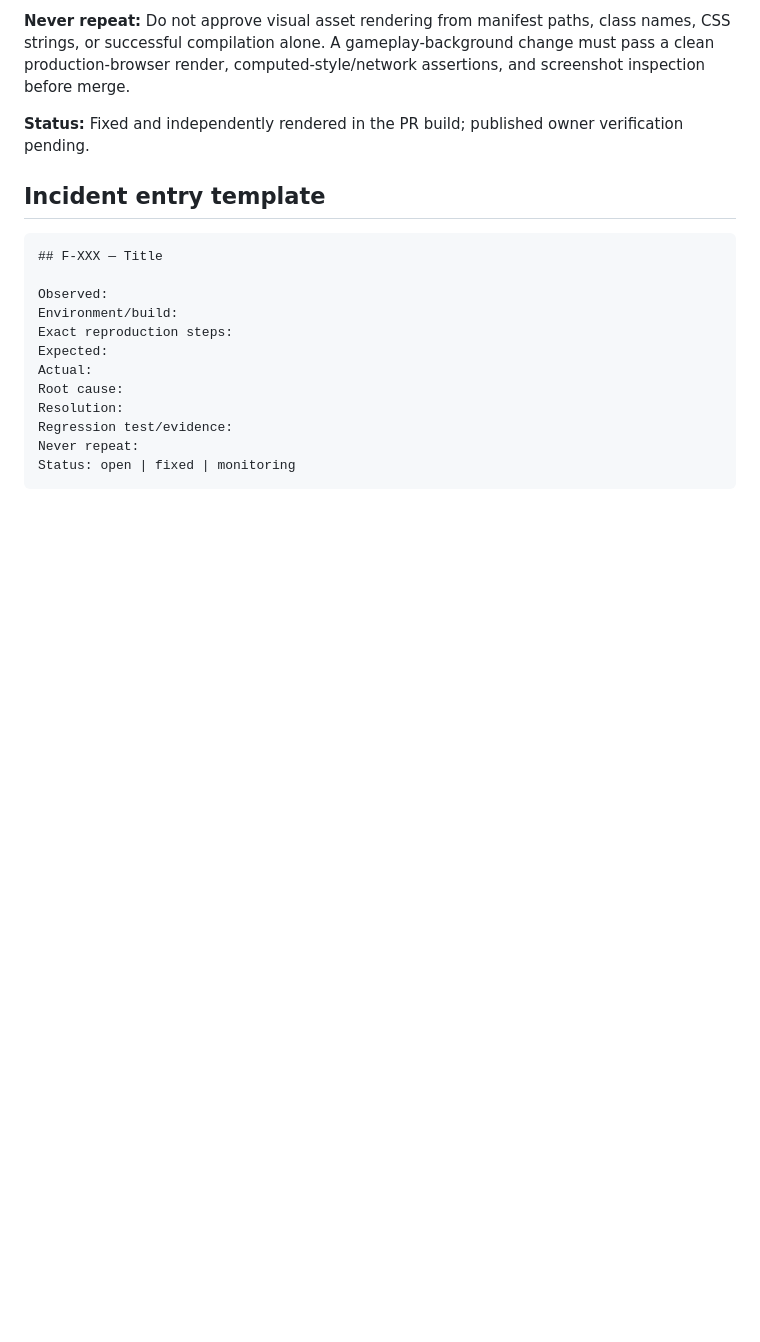
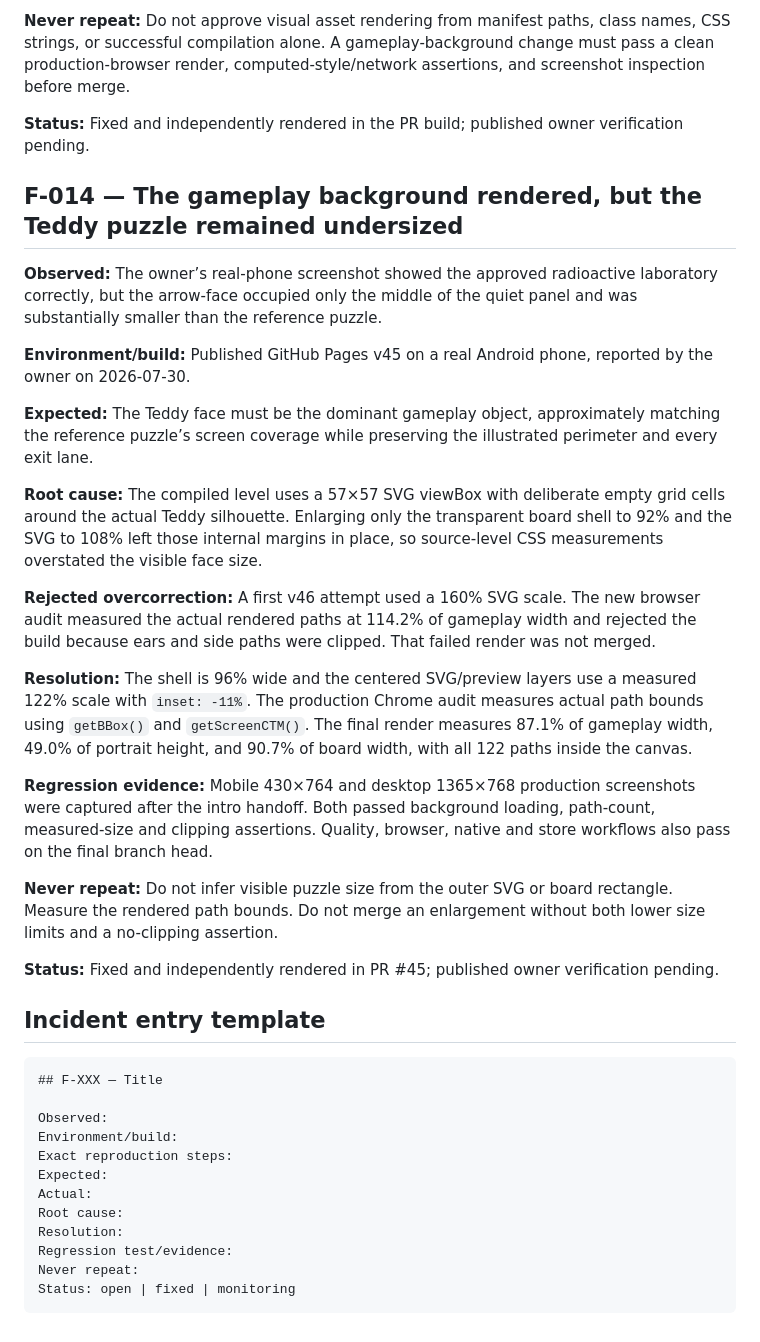
Before and after one commit to COG-tech/toxic-teddies-face-trails, a Markdown page: docs/second-brain/FAILURE_LEDGER.md, the part around the change. GitHub-like rendering; blank space fills up the shorter version.

Commit message:
Record the undersized puzzle and rejected clipping overcorrection

````diff
--- a/docs/second-brain/FAILURE_LEDGER.md
+++ b/docs/second-brain/FAILURE_LEDGER.md
@@ -168,6 +168,26 @@ Read this before proposing a fix. Do not repeat a failed approach under a new na
 
 **Status:** Fixed and independently rendered in the PR build; published owner verification pending.
 
+## F-014 — The gameplay background rendered, but the Teddy puzzle remained undersized
+
+**Observed:** The owner’s real-phone screenshot showed the approved radioactive laboratory correctly, but the arrow-face occupied only the middle of the quiet panel and was substantially smaller than the reference puzzle.
+
+**Environment/build:** Published GitHub Pages v45 on a real Android phone, reported by the owner on 2026-07-30.
+
+**Expected:** The Teddy face must be the dominant gameplay object, approximately matching the reference puzzle’s screen coverage while preserving the illustrated perimeter and every exit lane.
+
+**Root cause:** The compiled level uses a 57×57 SVG viewBox with deliberate empty grid cells around the actual Teddy silhouette. Enlarging only the transparent board shell to 92% and the SVG to 108% left those internal margins in place, so source-level CSS measurements overstated the visible face size.
+
+**Rejected overcorrection:** A first v46 attempt used a 160% SVG scale. The new browser audit measured the actual rendered paths at 114.2% of gameplay width and rejected the build because ears and side paths were clipped. That failed render was not merged.
+
+**Resolution:** The shell is 96% wide and the centered SVG/preview layers use a measured 122% scale with `inset: -11%`. The production Chrome audit measures actual path bounds using `getBBox()` and `getScreenCTM()`. The final render measures 87.1% of gameplay width, 49.0% of portrait height, and 90.7% of board width, with all 122 paths inside the canvas.
+
+**Regression evidence:** Mobile 430×764 and desktop 1365×768 production screenshots were captured after the intro handoff. Both passed background loading, path-count, measured-size and clipping assertions. Quality, browser, native and store workflows also pass on the final branch head.
+
+**Never repeat:** Do not infer visible puzzle size from the outer SVG or board rectangle. Measure the rendered path bounds. Do not merge an enlargement without both lower size limits and a no-clipping assertion.
+
+**Status:** Fixed and independently rendered in PR #45; published owner verification pending.
+
 ## Incident entry template
 
 ```text
````
